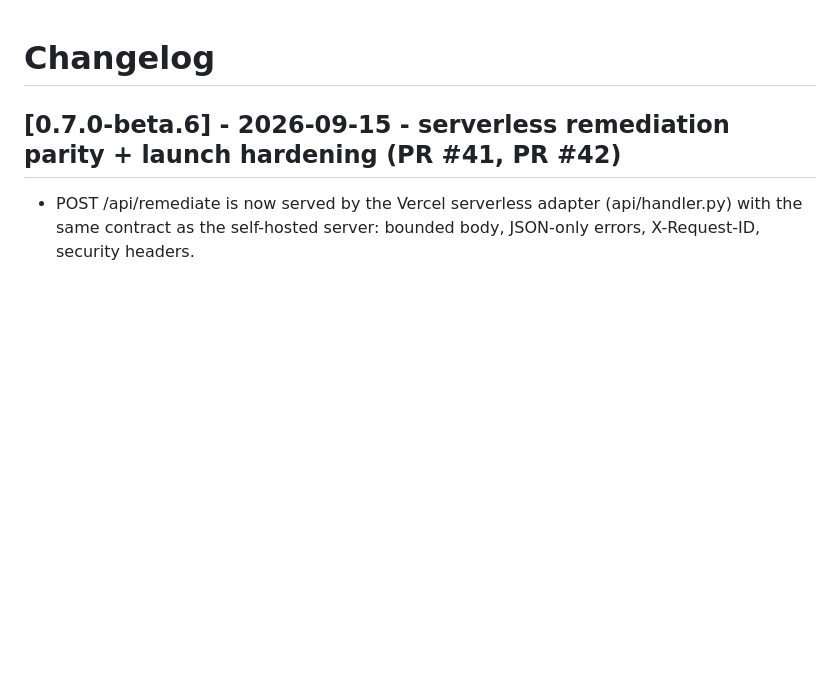
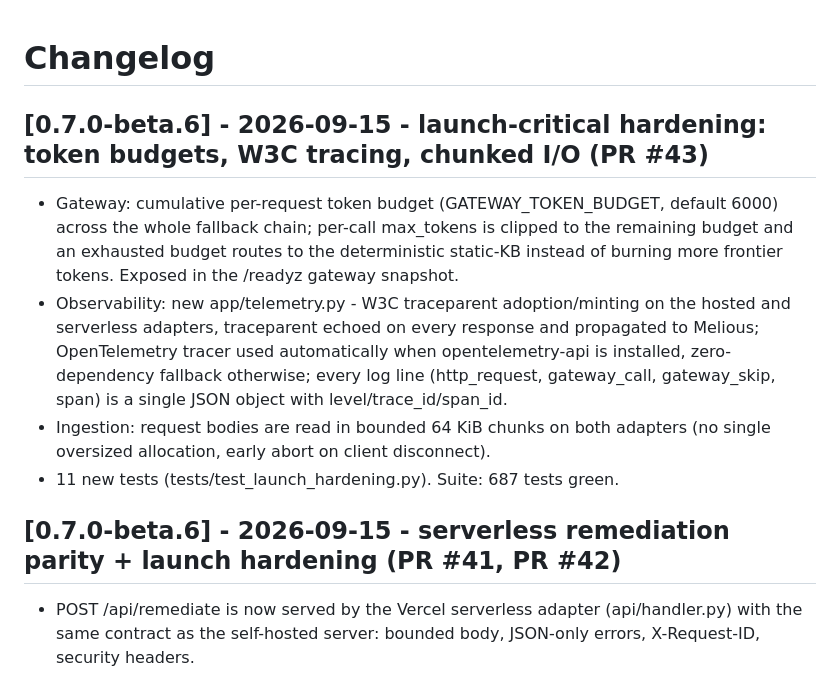
Before and after one commit to Kartik24Hulmukh/AccessDoc, a Markdown page: CHANGELOG.md, the part around the change. Drawn GitHub-style; blank space fills up the shorter version.

Commit message:
docs(changelog): record launch-critical hardening increment (token budgets, tracing, chunked I/O)

```diff
--- a/CHANGELOG.md
+++ b/CHANGELOG.md
@@ -1,4 +1,11 @@
 # Changelog
+
+## [0.7.0-beta.6] - 2026-09-15 - launch-critical hardening: token budgets, W3C tracing, chunked I/O (PR #43)
+
+- Gateway: cumulative per-request token budget (GATEWAY_TOKEN_BUDGET, default 6000) across the whole fallback chain; per-call max_tokens is clipped to the remaining budget and an exhausted budget routes to the deterministic static-KB instead of burning more frontier tokens. Exposed in the /readyz gateway snapshot.
+- Observability: new app/telemetry.py - W3C traceparent adoption/minting on the hosted and serverless adapters, traceparent echoed on every response and propagated to Melious; OpenTelemetry tracer used automatically when opentelemetry-api is installed, zero-dependency fallback otherwise; every log line (http_request, gateway_call, gateway_skip, span) is a single JSON object with level/trace_id/span_id.
+- Ingestion: request bodies are read in bounded 64 KiB chunks on both adapters (no single oversized allocation, early abort on client disconnect).
+- 11 new tests (tests/test_launch_hardening.py). Suite: 687 tests green.
 
 ## [0.7.0-beta.6] - 2026-09-15 - serverless remediation parity + launch hardening (PR #41, PR #42)
 
```
